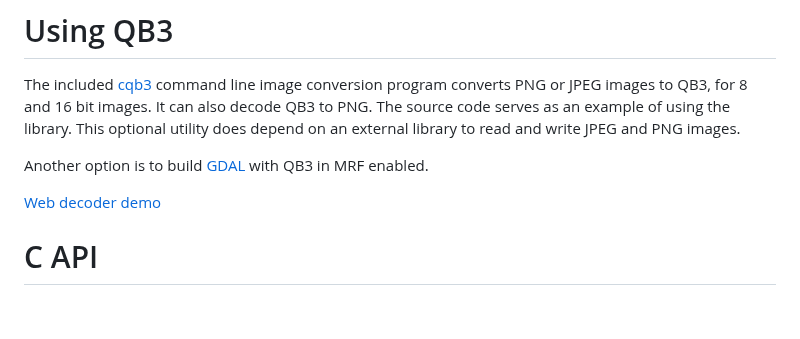
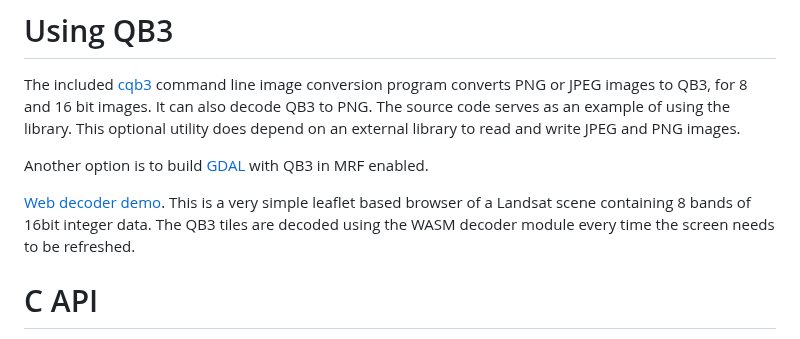
Before and after one commit to lucianpls/QB3, a Markdown page: README.md, the part around the change. Rendered like a GitHub page; blank space fills up the shorter version.

```diff
--- a/README.md
+++ b/README.md
@@ -30,7 +30,9 @@ JPEG and PNG images.
 Another option is to build [GDAL](https://github.com/OSGeo/GDAL) with
 QB3 in MRF enabled.
 
-[Web decoder demo](https://lucianpls.github.io/QB3/)
+[Web decoder demo](https://lucianpls.github.io/QB3/). This is a very simple leaflet
+based browser of a Landsat scene containing 8 bands of 16bit integer data. The QB3 tiles
+are decoded using the WASM decoder module every time the screen needs to be refreshed.
 
 # C API
 [QB3.h](QB3lib/QB3.h) contains the public C API interface.
```
